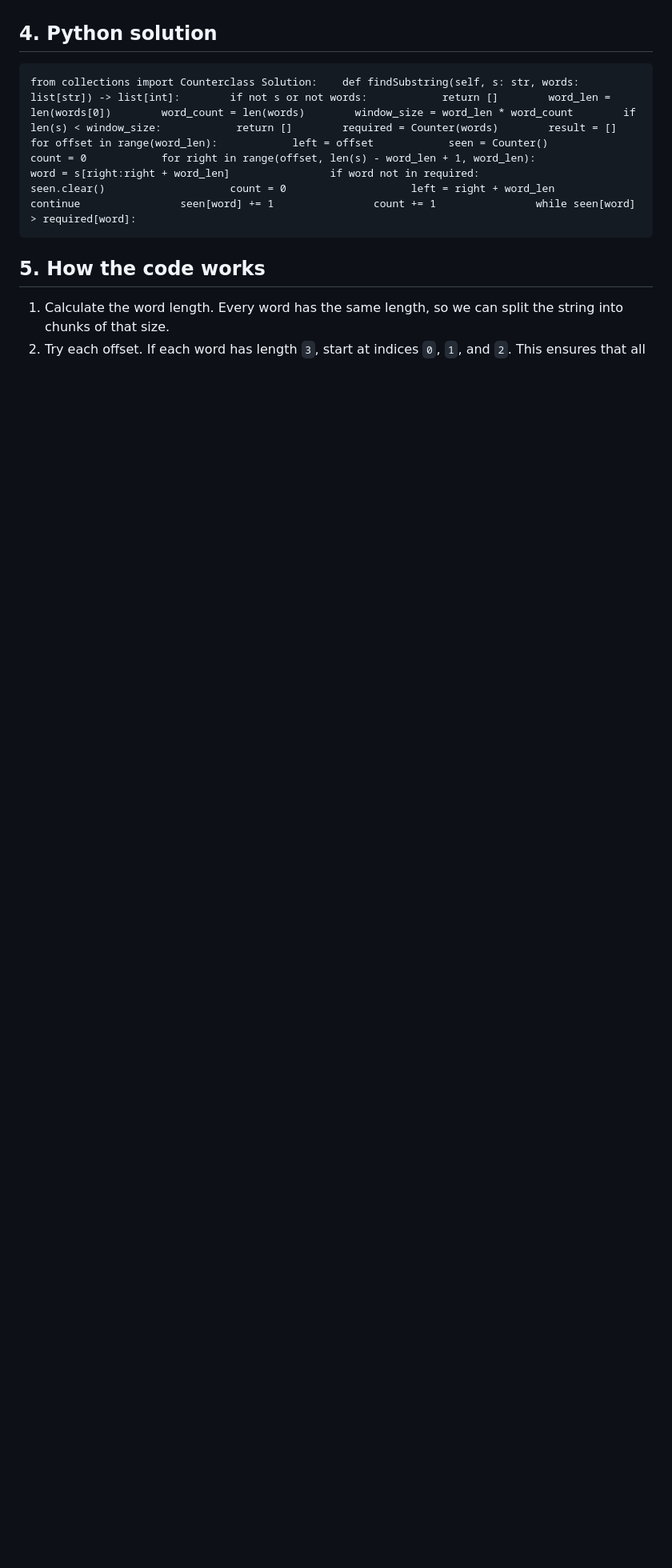
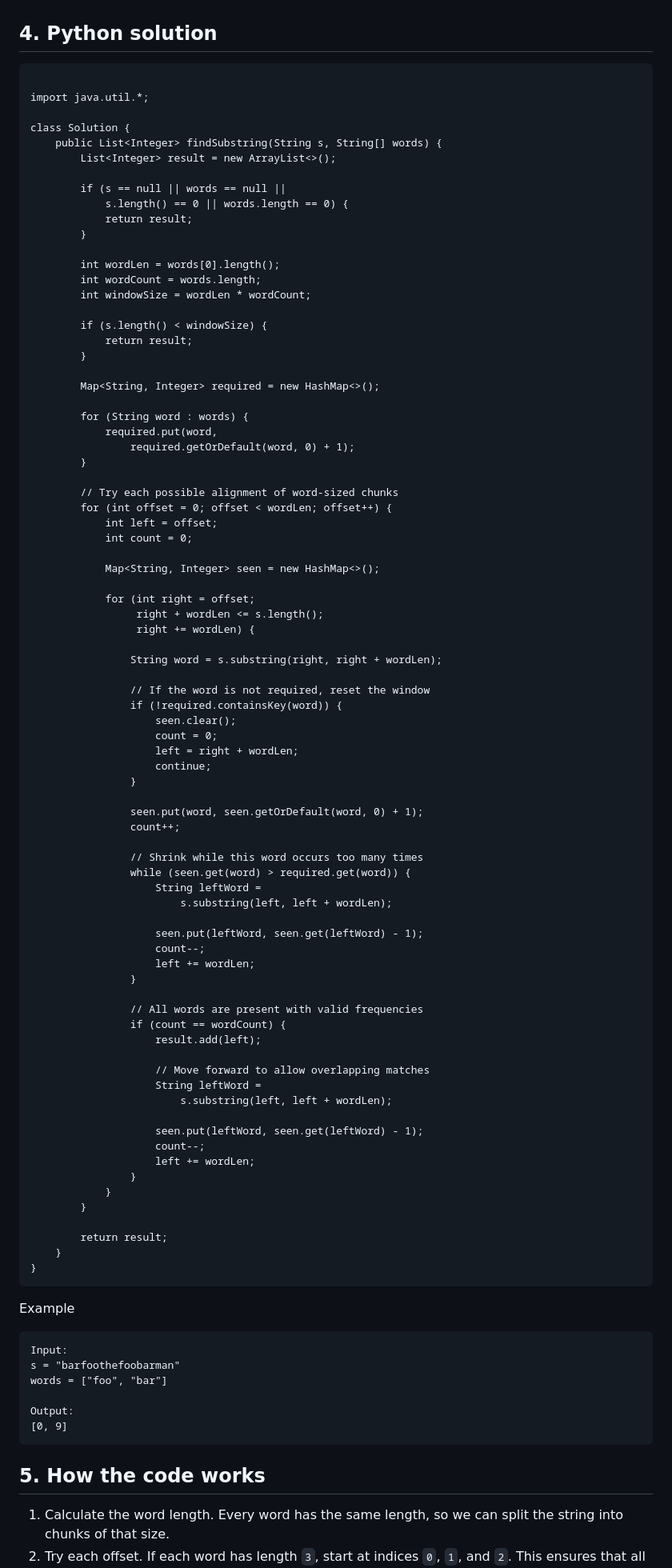
Before and after one commit to rajtuts/codingproblems, a Markdown page: leetcode/30 - Substring with Concatenation of All Words.md, the part around the change. Shown at 80% size. Rendered like a GitHub page; blank space fills up the shorter version.

````diff
--- a/leetcode/30 - Substring with Concatenation of All Words.md
+++ b/leetcode/30 - Substring with Concatenation of All Words.md
@@ -115,7 +115,95 @@ In an optimized implementation, we don't restart the counting process for every
 ## 4. Python solution
 
 ```
-from collections import Counterclass Solution:    def findSubstring(self, s: str, words: list[str]) -> list[int]:        if not s or not words:            return []        word_len = len(words[0])        word_count = len(words)        window_size = word_len * word_count        if len(s) < window_size:            return []        required = Counter(words)        result = []        for offset in range(word_len):            left = offset            seen = Counter()            count = 0            for right in range(offset, len(s) - word_len + 1, word_len):                word = s[right:right + word_len]                if word not in required:                    seen.clear()                    count = 0                    left = right + word_len                    continue                seen[word] += 1                count += 1                while seen[word] > required[word]:
+
+import java.util.*;
+
+class Solution {
+    public List<Integer> findSubstring(String s, String[] words) {
+        List<Integer> result = new ArrayList<>();
+
+        if (s == null || words == null ||
+            s.length() == 0 || words.length == 0) {
+            return result;
+        }
+
+        int wordLen = words[0].length();
+        int wordCount = words.length;
+        int windowSize = wordLen * wordCount;
+
+        if (s.length() < windowSize) {
+            return result;
+        }
+
+        Map<String, Integer> required = new HashMap<>();
+
+        for (String word : words) {
+            required.put(word,
+                required.getOrDefault(word, 0) + 1);
+        }
+
+        // Try each possible alignment of word-sized chunks
+        for (int offset = 0; offset < wordLen; offset++) {
+            int left = offset;
+            int count = 0;
+
+            Map<String, Integer> seen = new HashMap<>();
+
+            for (int right = offset;
+                 right + wordLen <= s.length();
+                 right += wordLen) {
+
+                String word = s.substring(right, right + wordLen);
+
+                // If the word is not required, reset the window
+                if (!required.containsKey(word)) {
+                    seen.clear();
+                    count = 0;
+                    left = right + wordLen;
+                    continue;
+                }
+
+                seen.put(word, seen.getOrDefault(word, 0) + 1);
+                count++;
+
+                // Shrink while this word occurs too many times
+                while (seen.get(word) > required.get(word)) {
+                    String leftWord =
+                        s.substring(left, left + wordLen);
+
+                    seen.put(leftWord, seen.get(leftWord) - 1);
+                    count--;
+                    left += wordLen;
+                }
+
+                // All words are present with valid frequencies
+                if (count == wordCount) {
+                    result.add(left);
+
+                    // Move forward to allow overlapping matches
+                    String leftWord =
+                        s.substring(left, left + wordLen);
+
+                    seen.put(leftWord, seen.get(leftWord) - 1);
+                    count--;
+                    left += wordLen;
+                }
+            }
+        }
+
+        return result;
+    }
+}
+```
+
+Example
+```
+Input:
+s = "barfoothefoobarman"
+words = ["foo", "bar"]
+
+Output:
+[0, 9]
 ```
 
 ## 5. How the code works
````
